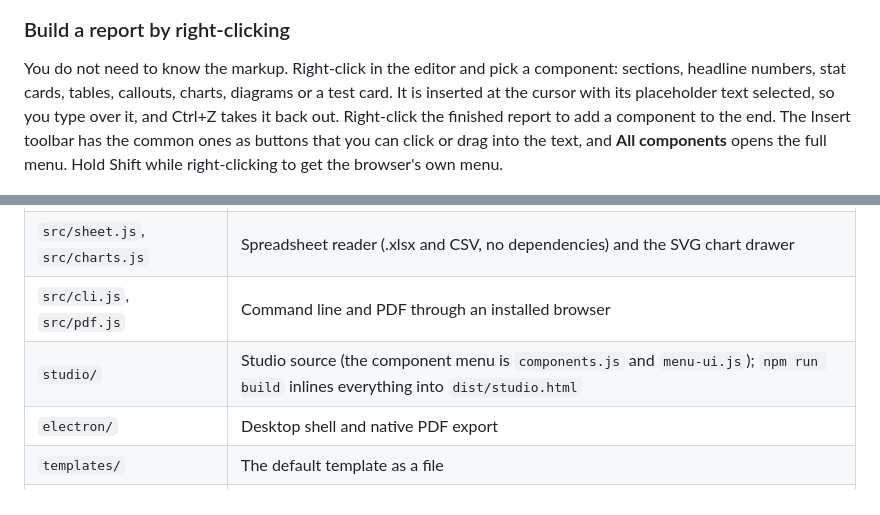
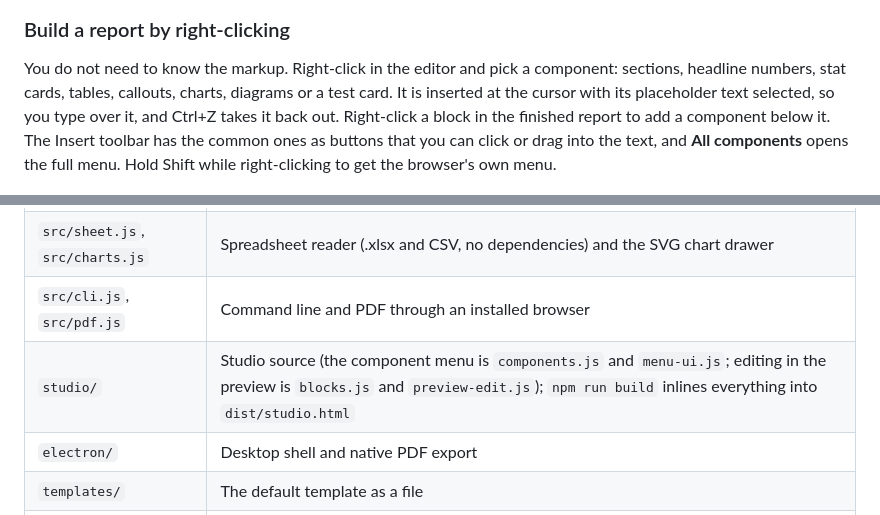
Before and after one commit to bknie1/reportkit, a Markdown page: README.md, 2 parts joined by grey strips. Drawn GitHub-style.

```diff
--- a/README.md
+++ b/README.md
@@ -21,6 +21,6 @@ The Studio edits the markdown on the left and shows the finished report on the r
 
 ### Build a report by right-clicking
 
-You do not need to know the markup. Right-click in the editor and pick a component: sections, headline numbers, stat cards, tables, callouts, charts, diagrams or a test card. It is inserted at the cursor with its placeholder text selected, so you type over it, and Ctrl+Z takes it back out. Right-click the finished report to add a component to the end. The Insert toolbar has the common ones as buttons that you can click or drag into the text, and **All components** opens the full menu. Hold Shift while right-clicking to get the browser's own menu.
+You do not need to know the markup. Right-click in the editor and pick a component: sections, headline numbers, stat cards, tables, callouts, charts, diagrams or a test card. It is inserted at the cursor with its placeholder text selected, so you type over it, and Ctrl+Z takes it back out. Right-click a block in the finished report to add a component below it. The Insert toolbar has the common ones as buttons that you can click or drag into the text, and **All components** opens the full menu. Hold Shift while right-clicking to get the browser's own menu.
 
 ![The right-click menu open over the editor, with the Charts group showing](docs/images/studio-menu.png)
@@ -177,7 +189,7 @@ The build uses electron-builder. Code signing is off, so Windows SmartScreen may
 | `src/render.js` | The renderer and template rules. Pure, runs in node and the browser |
 | `src/sheet.js`, `src/charts.js` | Spreadsheet reader (.xlsx and CSV, no dependencies) and the SVG chart drawer |
 | `src/cli.js`, `src/pdf.js` | Command line and PDF through an installed browser |
-| `studio/` | Studio source (the component menu is `components.js` and `menu-ui.js`); `npm run build` inlines everything into `dist/studio.html` |
+| `studio/` | Studio source (the component menu is `components.js` and `menu-ui.js`; editing in the preview is `blocks.js` and `preview-edit.js`); `npm run build` inlines everything into `dist/studio.html` |
 | `electron/` | Desktop shell and native PDF export |
 | `templates/` | The default template as a file |
 | `docs/images/` | The screenshots in this file |
```
Also changed, not shown: other parts of README.md (+12 -0 lines), docs/images/studio-click-edit.png (added), docs/images/studio-edit-dialog.png (added), docs/images/studio-menu.png, docs/images/studio-report.png, 9 other files.
